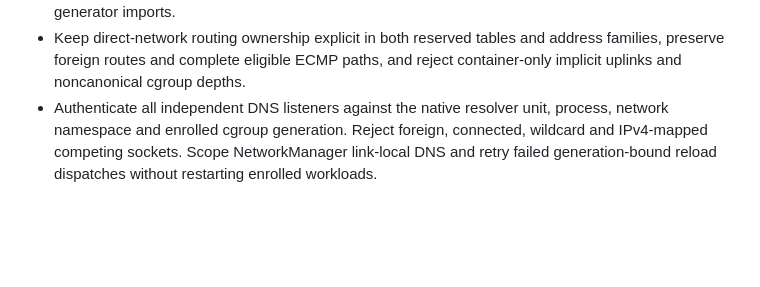
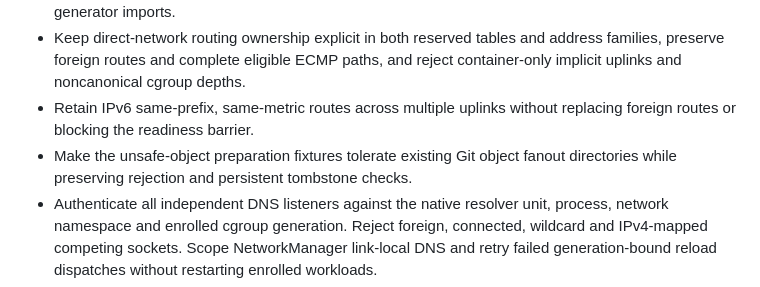
Before and after one commit to caniko/canix-toolbelt, a Markdown page: CHANGELOG.md, the part around the change. Drawn GitHub-style; blank space fills up the shorter version.

Commit message:
docs(release): record IPv6 and preparation fixture repairs

```diff
--- a/CHANGELOG.md
+++ b/CHANGELOG.md
@@ -34,6 +34,10 @@ is recorded in Git. This file follows [Keep a Changelog](https://keepachangelog.
 - Keep direct-network routing ownership explicit in both reserved tables and
   address families, preserve foreign routes and complete eligible ECMP paths,
   and reject container-only implicit uplinks and noncanonical cgroup depths.
+- Retain IPv6 same-prefix, same-metric routes across multiple uplinks without
+  replacing foreign routes or blocking the readiness barrier.
+- Make the unsafe-object preparation fixtures tolerate existing Git object
+  fanout directories while preserving rejection and persistent tombstone checks.
 - Authenticate all independent DNS listeners against the native resolver unit,
   process, network namespace and enrolled cgroup generation. Reject foreign,
   connected, wildcard and IPv4-mapped competing sockets. Scope NetworkManager
```
